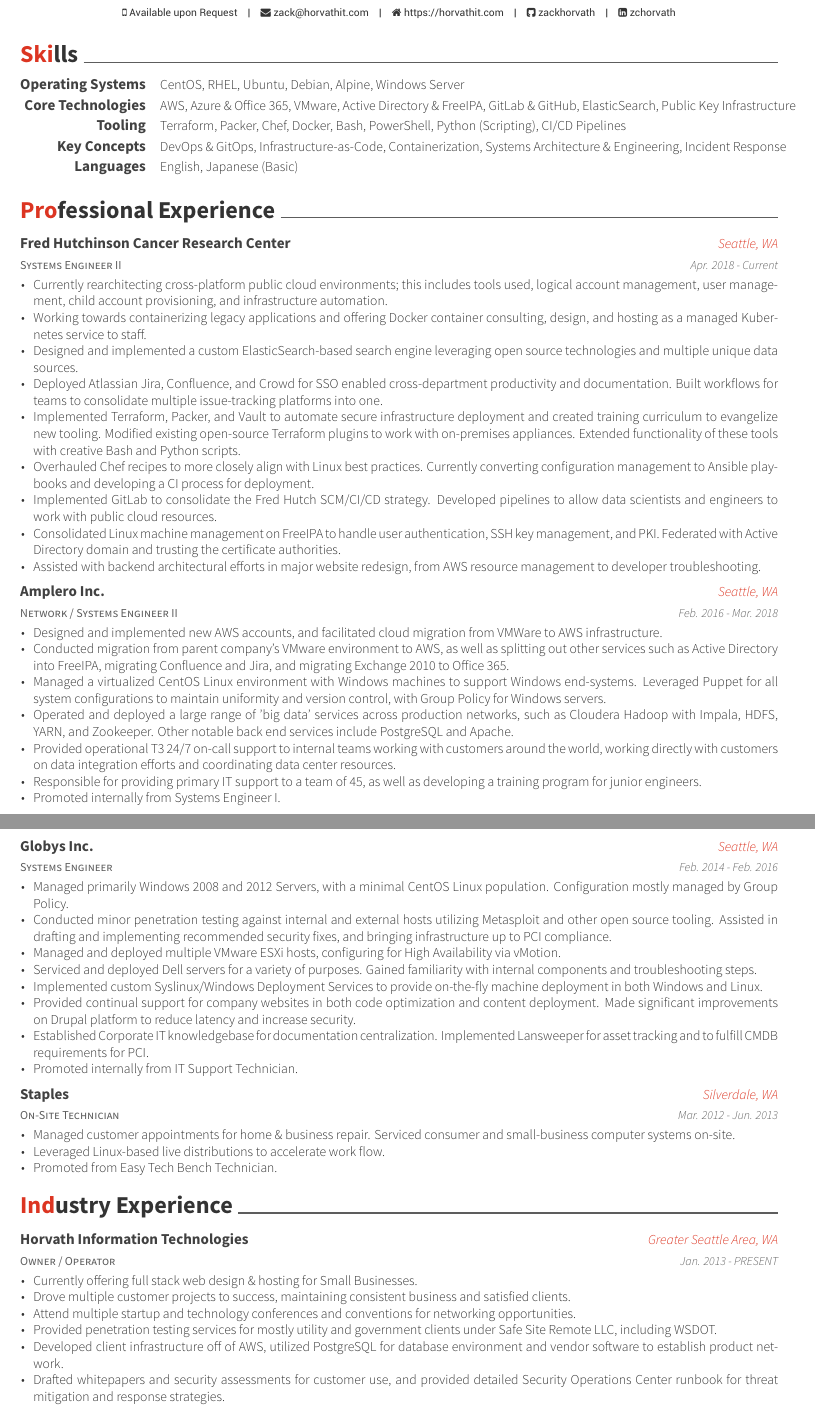
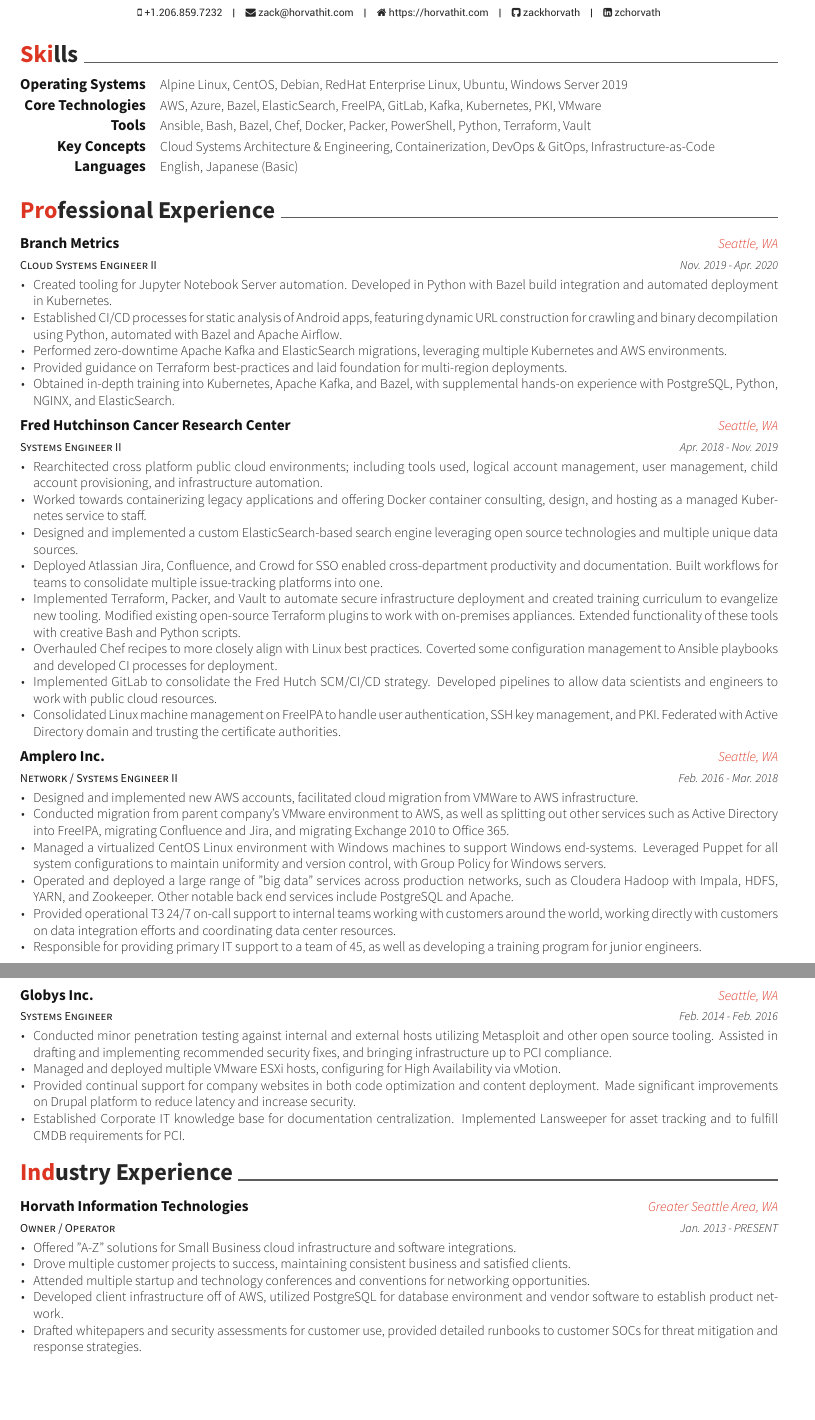
Before and after one commit to zackhorvath/resume, a LaTeX CV (resume_cv.tex, which reads cv-sections/experience.tex, cv-sections/extracurricular.tex, cv-sections/skills.tex): two parts of pages 1 and 2 of 2, joined at a grey line, cut so that both start at the same text, the shorter picture padded with empty space. Compiled offline with XeLaTeX.

Commit message:
Updated experience and skills, stylistic changes

```diff
--- a/cv-sections/experience.tex
+++ b/cv-sections/experience.tex
@@ -11,21 +11,36 @@
 \begin{cventries}
 
 \cventry
+{Cloud Systems Engineer II}
+{Branch Metrics}
+{Seattle, WA}
+{Nov. 2019 - Apr. 2020}
+{
+\begin{cvitems}
+\item {Created tooling for Jupyter Notebook Server automation. Developed in Python with Bazel build integration and automated deployment in Kubernetes.}
+\item {Established CI/CD processes for static analysis of Android apps, featuring dynamic URL construction for crawling and binary decompilation using Python, automated with Bazel and Apache Airflow.}
+\item {Performed zero-downtime Apache Kafka and ElasticSearch migrations, leveraging multiple Kubernetes and AWS environments.}
+\item {Provided guidance on Terraform best-practices and laid foundation for multi-region deployments.}
+\item {Obtained in-depth training into Kubernetes, Apache Kafka, and Bazel, with supplemental hands-on experience with PostgreSQL, Python, NGINX, and ElasticSearch.}
+\end{cvitems}
+}
+
+
+\cventry
 {Systems Engineer II} % Job title
 {Fred Hutchinson Cancer Research Center} % Organization
 {Seattle, WA} % Location
-{Apr. 2018 - Current} % Date(s)
+{Apr. 2018 - Nov. 2019} % Date(s)
 { % Description(s) of tasks/responsibilities
 \begin{cvitems}
-\item {Currently rearchitecting cross-platform public cloud environments; this includes tools used, logical account management, user management, child account provisioning, and infrastructure automation.}
-\item {Working towards containerizing legacy applications and offering Docker container consulting, design, and hosting as a managed Kubernetes service to staff.}
+\item {Rearchitected cross platform public cloud environments; including tools used, logical account management, user management, child account provisioning, and infrastructure automation.}
+\item {Worked towards containerizing legacy applications and offering Docker container consulting, design, and hosting as a managed Kubernetes service to staff.}
 \item {Designed and implemented a custom ElasticSearch-based search engine leveraging open source technologies and multiple unique data sources.}
 \item {Deployed Atlassian Jira, Confluence, and Crowd for SSO enabled cross-department productivity and documentation. Built workflows for teams to consolidate multiple issue-tracking platforms into one. }
 \item {Implemented Terraform, Packer, and Vault to automate secure infrastructure deployment and created training curriculum to evangelize new tooling. Modified existing open-source Terraform plugins to work with on-premises appliances. Extended functionality of these tools with creative Bash and Python scripts.}
-\item {Overhauled Chef recipes to more closely align with Linux best practices. Currently converting configuration management to Ansible playbooks and developing a CI process for deployment.}
+\item {Overhauled Chef recipes to more closely align with Linux best practices. Coverted some configuration management to Ansible playbooks and developed CI processes for deployment.}
 \item {Implemented GitLab to consolidate the Fred Hutch SCM/CI/CD strategy. Developed pipelines to allow data scientists and engineers to work with public cloud resources.}
 \item {Consolidated Linux machine management on FreeIPA to handle user authentication, SSH key management, and PKI. Federated with Active Directory domain and trusting the certificate authorities. }
-\item {Assisted with backend architectural efforts in major website redesign, from AWS resource management to developer troubleshooting.}
 \end{cvitems}
 }
 
@@ -38,13 +53,12 @@
 {Feb. 2016 - Mar. 2018} % Date(s)
 { % Description(s) of tasks/responsibilities
 \begin{cvitems}
-\item {Designed and implemented new AWS accounts, and facilitated cloud migration from VMWare to AWS infrastructure.}
+\item {Designed and implemented new AWS accounts, facilitated cloud migration from VMWare to AWS infrastructure.}
 \item {Conducted migration from parent company's VMware environment to AWS, as well as splitting out other services such as Active Directory into FreeIPA, migrating Confluence and Jira, and migrating Exchange 2010 to Office 365.}
 \item {Managed a virtualized CentOS Linux environment with Windows machines to support Windows end-systems. Leveraged Puppet for all system configurations to maintain uniformity and version control, with Group Policy for Windows servers.}
-\item {Operated and deployed a large range of 'big data' services across production networks, such as Cloudera Hadoop with Impala, HDFS, YARN, and Zookeeper. Other notable back end services include PostgreSQL and Apache.}
+\item {Operated and deployed a large range of "big data" services across production networks, such as Cloudera Hadoop with Impala, HDFS, YARN, and Zookeeper. Other notable back end services include PostgreSQL and Apache.}
 \item {Provided operational T3 24/7 on-call support to internal teams working with customers around the world, working directly with customers on data integration efforts and coordinating data center resources.}
 \item {Responsible for providing primary IT support to a team of 45, as well as developing a training program for junior engineers.}\
-\item {Promoted internally from Systems Engineer I.}
 \end{cvitems}
 }
 
@@ -57,29 +71,10 @@
 {Feb. 2014 - Feb. 2016} % Date(s)
 { % Description(s) of tasks/responsibilities
 \begin{cvitems}
-\item {Managed primarily Windows 2008 and 2012 Servers, with a minimal CentOS Linux population. Configuration mostly managed by Group Policy.}
 \item {Conducted minor penetration testing against internal and external hosts utilizing Metasploit and other open source tooling. Assisted in drafting and implementing recommended security fixes, and bringing infrastructure up to PCI compliance.}
 \item {Managed and deployed multiple VMware ESXi hosts, configuring for High Availability via vMotion.}
-\item {Serviced and deployed Dell servers for a variety of purposes. Gained familiarity with internal components and troubleshooting steps.}
-\item {Implemented custom Syslinux/Windows Deployment Services to provide on-the-fly machine deployment in both Windows and Linux.}
 \item {Provided continual support for company websites in both code optimization and content deployment. Made significant improvements on Drupal platform to reduce latency and increase security.}
-\item {Established Corporate IT knowledgebase for documentation centralization. Implemented Lansweeper for asset tracking and to fulfill CMDB requirements for PCI.}
-\item {Promoted internally from IT Support Technician.}
-\end{cvitems}
-}
-
-%------------------------------------------------
-
-\cventry
-{On-Site Technician} % Job title
-{Staples} % Organization
-{Silverdale, WA} % Location
-{Mar. 2012 - Jun. 2013} % Date(s)
-{ % Description(s) of tasks/responsibilities
-\begin{cvitems}
-\item {Managed customer appointments for home \& business repair. Serviced consumer and small-business computer systems on-site.}
-\item {Leveraged Linux-based live distributions to accelerate work flow.}
-\item {Promoted from Easy Tech Bench Technician.}
+\item {Established Corporate IT knowledge base for documentation centralization. Implemented Lansweeper for asset tracking and to fulfill CMDB requirements for PCI.}
 \end{cvitems}
 }
 
--- a/cv-sections/extracurricular.tex
+++ b/cv-sections/extracurricular.tex
@@ -19,12 +19,11 @@
 {Jan. 2013 - PRESENT} % Date(s)
 { % Description(s) of experience/contributions/knowledge
 \begin{cvitems}
-\item {Currently offering full stack web design \& hosting for Small Businesses.}
+\item {Offered "A-Z" solutions for Small Business cloud infrastructure and software integrations.}
 \item {Drove multiple customer projects to success, maintaining consistent business and satisfied clients.}
-\item {Attend multiple startup and technology conferences and conventions for networking opportunities.}
-\item {Provided penetration testing services for mostly utility and government clients under Safe Site Remote LLC, including WSDOT.}
+\item {Attended multiple startup and technology conferences and conventions for networking opportunities.}
 \item {Developed client infrastructure off of AWS, utilized PostgreSQL for database environment and vendor software to establish product network.}
-\item {Drafted whitepapers and security assessments for customer use, and provided detailed Security Operations Center runbook for threat mitigation and response strategies.}
+\item {Drafted whitepapers and security assessments for customer use, provided detailed runbooks to customer SOCs for threat mitigation and response strategies.}
 \end{cvitems}
 }
 
--- a/cv-sections/skills.tex
+++ b/cv-sections/skills.tex
@@ -1,38 +1,64 @@
-%----------------------------------------------------------------------------------------
-%	SECTION TITLE
-%----------------------------------------------------------------------------------------
-
 \cvsection{Skills}
-
-%----------------------------------------------------------------------------------------
-%	SECTION CONTENT
-%----------------------------------------------------------------------------------------
-
 \begin{cvskills}
 
 %------------------------------------------------
 
 \cvskill
 {Operating Systems} % Category
-{CentOS, RHEL, Ubuntu, Debian, Alpine, Windows Server} % Skills
+{ % Operating Systems
+ Alpine Linux,
+ CentOS,
+ Debian,
+ RedHat Enterprise Linux,
+ Ubuntu,
+ Windows Server 2019
+}
 
 %------------------------------------------------
 
 \cvskill
 {Core Technologies} % Category
-{AWS, Azure \& Office 365, VMware, Active Directory \& FreeIPA, GitLab \& GitHub, ElasticSearch, Public Key Infrastructure} % Skills
+{ % Core Tech
+ AWS,
+ Azure,
+ Bazel,
+ ElasticSearch,
+ FreeIPA,
+ GitLab,
+ Kafka,
+ Kubernetes,
+ PKI,
+ VMware
+}
 
 %------------------------------------------------
 
 \cvskill
-{Tooling} % Category
-{Terraform, Packer, Chef, Docker, Bash, PowerShell, Python (Scripting), CI/CD Pipelines} % Skills
+{Tools} % Category
+{ % Core Tooling
+ Ansible,
+ Bash,
+ Bazel,
+ Chef,
+ Docker,
+ Packer,
+ PowerShell,
+ Python,
+ Terraform,
+ Vault
+}
 
 %------------------------------------------------
 
 \cvskill
 {Key Concepts} % Category
-{DevOps \& GitOps, Infrastructure-as-Code, Containerization, Systems Architecture \& Engineering, Incident Response} % Skills
+{ % Key Concepts
+ Cloud Systems Architecture \& Engineering,
+ Containerization,
+ DevOps \& GitOps,
+ Infrastructure-as-Code
+}
+
 
 %------------------------------------------------
 
--- a/resume_cv.tex
+++ b/resume_cv.tex
@@ -31,9 +31,9 @@
 %\definecolor{awesome}{HTML}{CA63A8} % Uncomment if you would like to specify your own color
 
 % Colors for text - uncomment and modify
-%\definecolor{darktext}{HTML}{414141}
-%\definecolor{text}{HTML}{414141}
-%\definecolor{graytext}{HTML}{414141}
+\definecolor{darktext}{HTML}{131313}
+\definecolor{text}{HTML}{272727}
+\definecolor{graytext}{HTML}{1a1a1a}
 %\definecolor{lighttext}{HTML}{414141}
 
 \renewcommand{\acvHeaderSocialSep}{\quad\textbar\quad} % If you would like to change the social information separator from a pipe (|) to something else
@@ -45,7 +45,7 @@
 
 \name{Zachary}{Horvath}
 \address{Seattle, WA}
-\mobile{Available upon Request}
+\mobile{+1.206.859.7232}
 
 \email{zack@horvathit.com}
 \homepage{https://horvathit.com}
@@ -55,7 +55,7 @@
 %\stackoverflow{SOid}{SOname}
 %\twitter{@twit}
 
-\position{Multi-Platform SRE {\enskip\cdotp\enskip}DevOps Engineer} % Your expertise/fields
+\position{Multi-Platform SRE {\enskip\cdotp\enskip}Cloud Systems Engineer} % Your expertise/fields
 
 \makecvfooter{Compiled \today}{Zachary C. Horvath~~~·~~~Résumé}{\thepage} % Specify the letter footer with 3 arguments: (<left>, <center>, <right>), leave any of these blank if they are not needed
 
```
Also changed, not shown: cv-sections/honors.tex (+1 -11 lines), resume_cv.pdf (deleted), resume_cv.tex (2 more changed lines).
